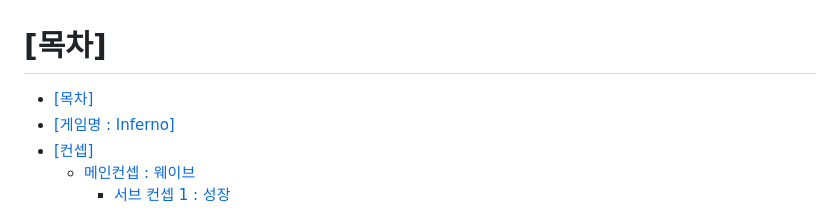
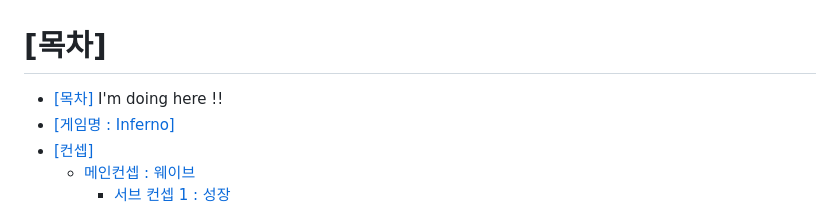
Before and after one commit to ysspcu/ysspcu.github.io, a Markdown page: README.md, the part around the change. GitHub-like rendering.

Commit message:
Team leader's commit

```diff
--- a/README.md
+++ b/README.md
@@ -1,5 +1,5 @@
 # [목차]
-- [\[목차\]](#목차)
+- [\[목차\]](#목차) I'm doing here !!
 - [\[게임명 : Inferno\]](#게임명--inferno)
 - [\[컨셉\]](#컨셉)
   - [메인컨셉 : 웨이브](#메인컨셉--웨이브)
```
